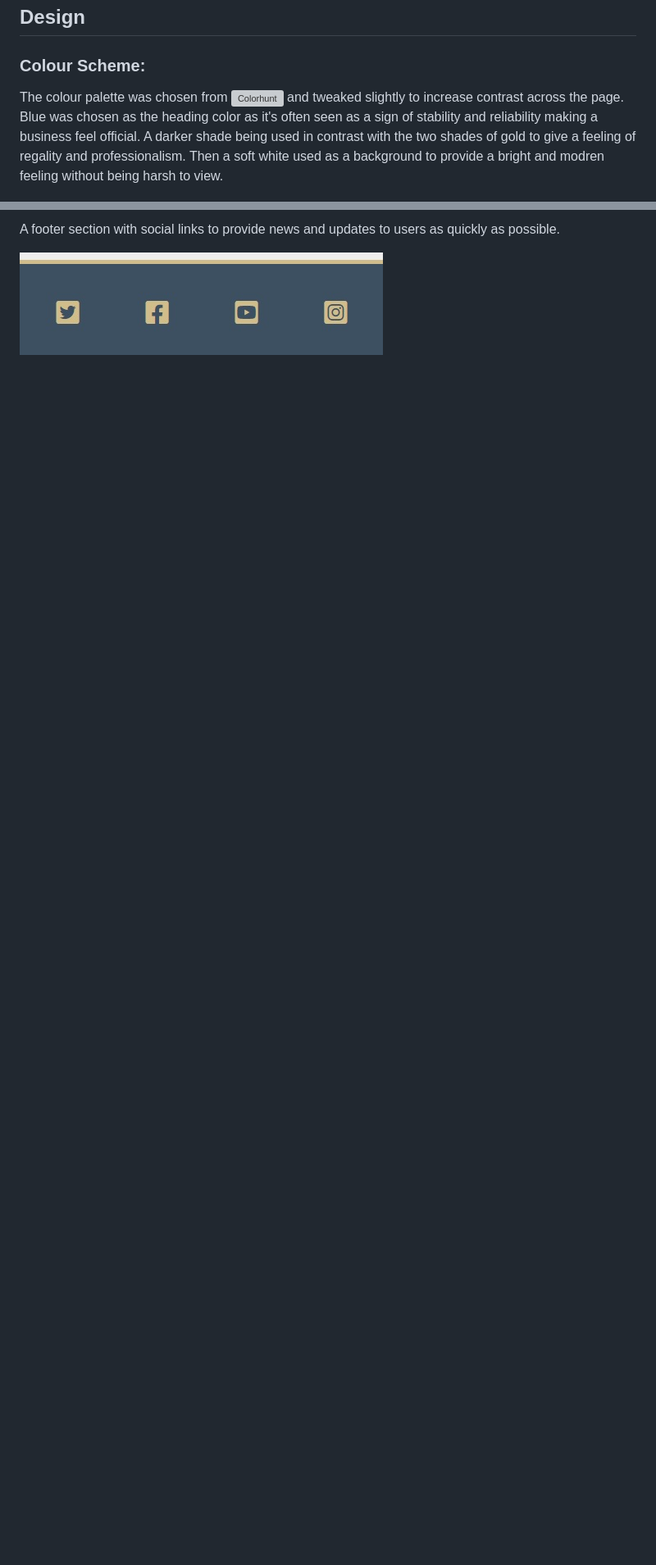
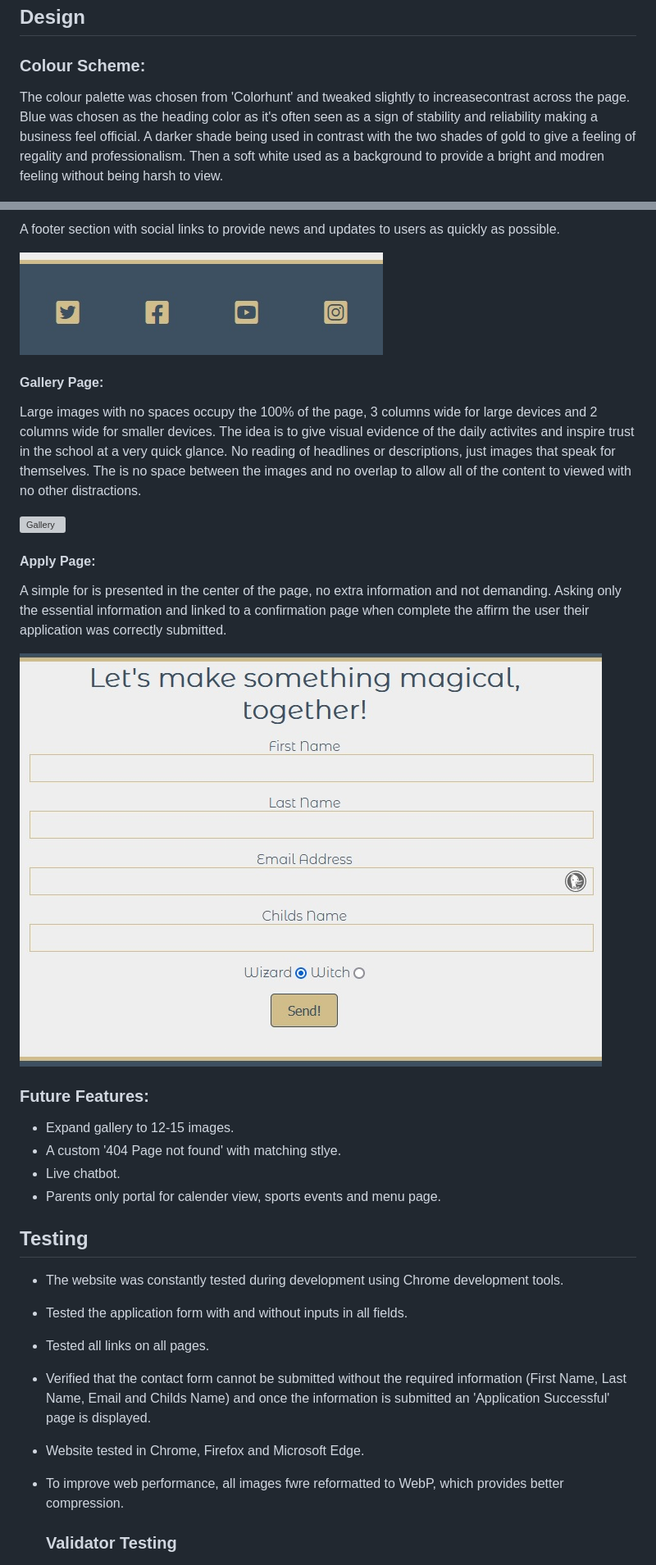
Before and after one commit to Marc-Hanson/portfolio-one, a Markdown page: README.md, 2 parts joined by grey strips. Shown: that part at 82% size. Drawn GitHub-style; pictures changed too: assets/readme-images/apply.jpg (added); blank space fills up the shorter version; grey boxes are pictures that could not be loaded.

Commit message:
Missing readme images added and README draft completed.

```diff
--- a/README.md
+++ b/README.md
@@ -60,7 +71,7 @@ Information is easily accessible and follows an intuitive design. The design is
 
 ### Colour Scheme:
 
-The colour palette was chosen from ![Colorhunt](https://colorhunt.co/palette/537188cbb279e1d4bbeeeeee) and tweaked slightly to increase contrast across the page. Blue was chosen as the heading color as it's often seen as a sign of stability and reliability making a business feel official. A darker shade being used in contrast with the two shades of gold to give a feeling of regality and professionalism. Then a soft white used as a background to provide a bright and modren feeling without being harsh to view.
+The colour palette was chosen from 'Colorhunt' and tweaked slightly to increasecontrast across the page. Blue was chosen as the heading color as it's often seen as a sign of stability and reliability making a business feel official. A darker shade being used in contrast with the two shades of gold to give a feeling of regality and professionalism. Then a soft white used as a background to provide a bright and modren feeling without being harsh to view.
 
 ![Color Palette](/assets/readme-images/final-palette.jpg)
 
@@ -91,3 +102,34 @@ Providing two small paragraphs of text and an image to accompany the text, this
 A footer section with social links to provide news and updates to users as quickly as possible.
 
 ![About us](/assets/readme-images/footer.jpg)
+
+#### Gallery Page:
+
+Large images with no spaces occupy the 100% of the page, 3 columns wide for large devices and 2 columns wide for smaller devices. The idea is to give visual evidence of the daily activites and inspire trust in the school at a very quick glance. No reading of headlines or descriptions, just images that speak for themselves. The is no space between the images and no overlap to allow all of the content to viewed with no other distractions.
+
+![Gallery](/assets/readme-images/gallery.jpg)
+
+#### Apply Page:
+
+A simple for is presented in the center of the page, no extra information and not demanding. Asking only the essential information and linked to a confirmation page when complete the affirm the user their application was correctly submitted.
+
+![Applications](/assets/readme-images/apply.jpg)
+
+### Future Features:
+
+- Expand gallery to 12-15 images.
+- A custom '404 Page not found' with matching stlye.
+- Live chatbot.
+- Parents only portal for calender view, sports events and menu page.
+
+## Testing
+
+- The website was constantly tested during development using Chrome development tools.
+- Tested the application form with and without inputs in all fields.
+- Tested all links on all pages.
+- Verified that the contact form cannot be submitted without the required information (First Name, Last Name, Email and Childs Name) and once the information is submitted an 'Application Successful' page is displayed.
+- Website tested in Chrome, Firefox and Microsoft Edge.
+- To improve web performance, all images fwre reformatted to WebP, which provides better compression.
+
+  ### Validator Testing
+
```
Also changed, not shown: other parts of README.md (+62 -1 lines), assets/images/gallery.jpg (added), assets/readme-images/lighthouse.jpg.
